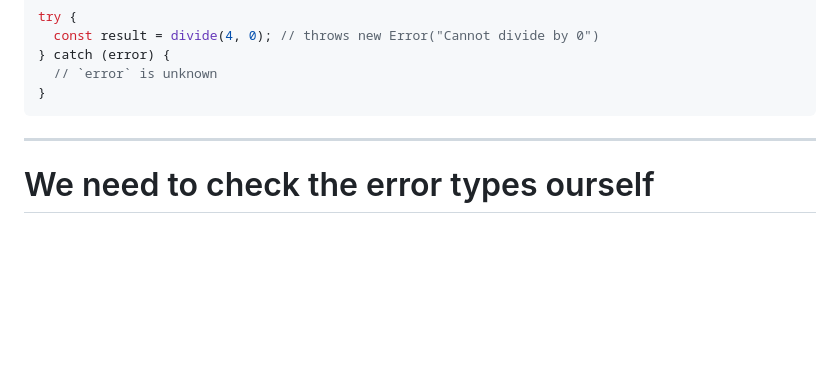
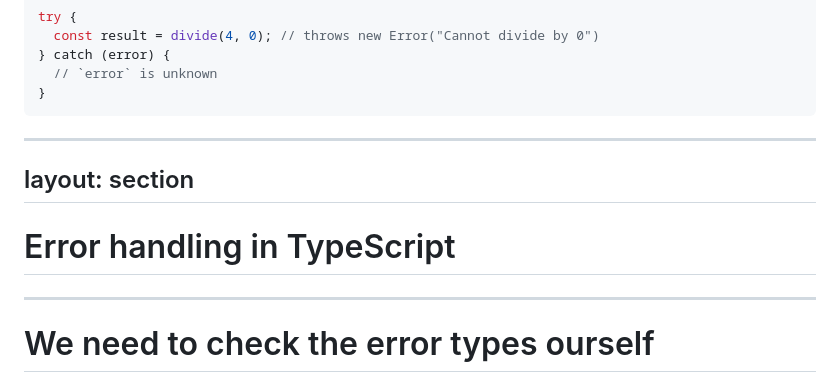
Before and after one commit to nirtamir2/talks, a Markdown page: 2025-06-26/src/slides.md, the part around the change. GitHub-like rendering; blank space fills up the shorter version.

Commit message:
WIP - <PHIND_TIMEOUT>

```diff
--- a/2025-06-26/src/slides.md
+++ b/2025-06-26/src/slides.md
@@ -112,6 +112,12 @@ So we can throw an error and wrap the code with try-catch block.
 
 But error has an unknown type
 -->
+
+---
+layout: section
+---
+
+# Error handling in TypeScript
 
 ---
 
```
